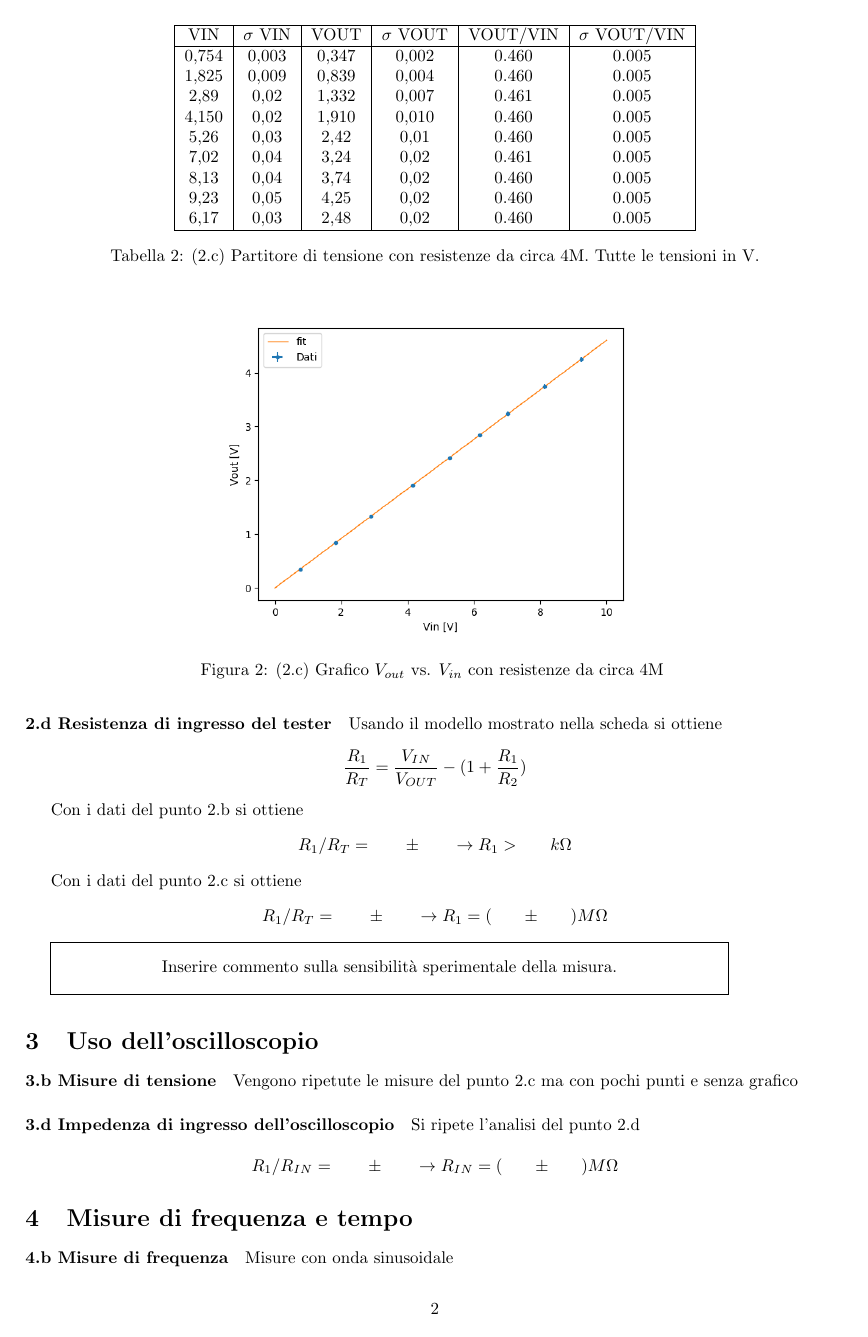
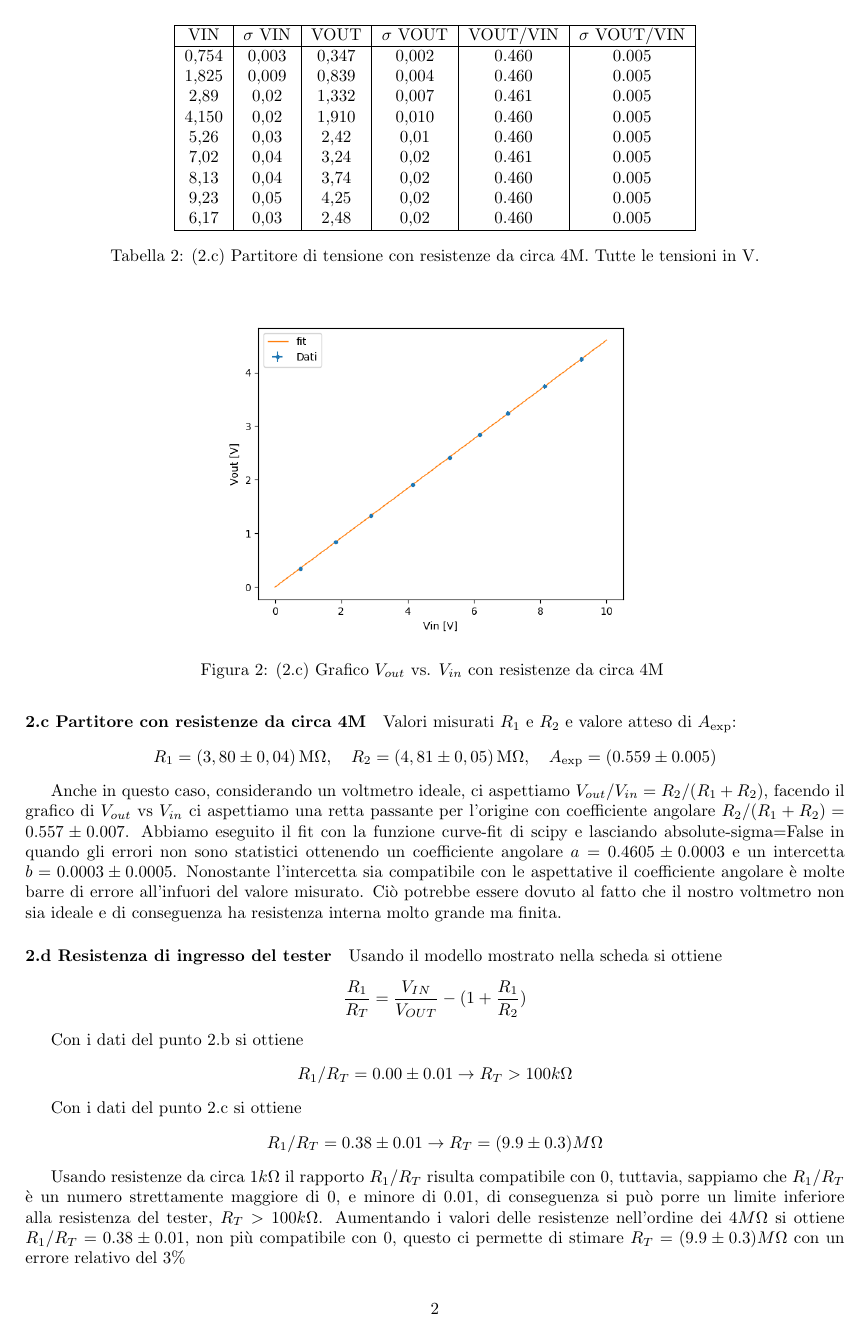
Before and after one commit to Francesco215/laboratorio-3, a LaTeX document (1-partirore_di_tensione/relazione/relazione.tex): page 2 of 3 before the commit and page 2 of 4 after it. Compiled offline with pdfLaTeX.

```diff
--- a/1-partirore_di_tensione/relazione/relazione.tex
+++ b/1-partirore_di_tensione/relazione/relazione.tex
@@ -97,8 +97,7 @@
 \caption{(2.c) Grafico $V_{out}$ vs. $V_{in}$ con resistenze da circa 4M \label{f:par2}}
 \end{figure}
 
-\framebox(400,30){Inserire commento sul confronto tra valori misurati ed attesi.}
-
+Anche in questo caso, considerando un voltmetro ideale, ci aspettiamo $V_{out}/V_{in} = R_2/(R_1+R_2)$, facendo il grafico di $V_{out}$ vs $V_{in}$ ci aspettiamo una retta passante per l'origine con coefficiente angolare $R_2/(R_1+R_2) = 0.557 \pm 0.007$. Abbiamo eseguito il fit con la funzione curve-fit di scipy e lasciando absolute-sigma=False in quando gli errori non sono statistici ottenendo un coefficiente angolare $a=0.4605\pm0.0003$ e un intercetta $b=0.0003\pm0.0005$. Nonostante l'intercetta sia compatibile con le aspettative il coefficiente angolare è molte barre di errore all'infuori del valore misurato. Ciò potrebbe essere dovuto al fatto che il nostro voltmetro non sia ideale e di conseguenza ha resistenza interna molto grande ma finita.
 
 
 \paragraph{2.d Resistenza di ingresso del tester}
@@ -107,16 +106,15 @@
 \]
 
 Con i dati del punto 2.b si ottiene
-\[ R_1/R_T = \exn  \pm  \exn   \rightarrow  R_1 > \exn k\Omega
+\[ R_1/R_T = 0.00  \pm  0.01   \rightarrow  R_T > 100 k\Omega
 \]
 
 
 Con i dati del punto 2.c si ottiene
-\[ R_1/R_T = \exn  \pm  \exn   \rightarrow  R_1 = (\exn \pm  \exn)  M\Omega
+\[ R_1/R_T = 0.38  \pm  0.01   \rightarrow  R_T = ( 9.9\pm  0.3)  M\Omega
 \]
 
-
-\framebox(400,30){Inserire commento sulla sensibilit\`a sperimentale della misura.}
+Usando resistenze da circa $1 k\Omega$ il rapporto $R_1/R_T$ risulta compatibile con 0, tuttavia, sappiamo che $R_1/R_T$ è un numero strettamente maggiore di 0, e minore di 0.01, di conseguenza si può porre un limite inferiore alla resistenza del tester, $R_T>100 k\Omega$. Aumentando i valori delle resistenze nell'ordine dei $4M\Omega$ si ottiene $R_1/R_T = 0.38  \pm  0.01$, non più compatibile con 0, questo ci permette di stimare $R_T=( 9.9\pm  0.3)  M\Omega$  con un errore relativo del $3\%$
 
 
 \section{Uso dell'oscilloscopio}
@@ -141,7 +139,7 @@
 
 \paragraph{3.d Impedenza di ingresso dell'oscilloscopio} Si ripete l'analisi del punto 2.d
 
-\[ R_1/R_{IN} = \exn  \pm  \exn   \rightarrow  R_{IN} = (\exn \pm  \exn)  M\Omega
+\[ R_1/R_{IN} = 0.44 \pm  0.02   \rightarrow  R_{IN} = (\exn \pm  \exn)  M\Omega
 \]
 
 
```
Also changed, not shown: 1-partirore_di_tensione/plot_2c.png (added), 1-partirore_di_tensione/relazione/relazione.pdf, 1-partirore_di_tensione/relazione/relazione.tex (7 more changed lines), 4 other files.
